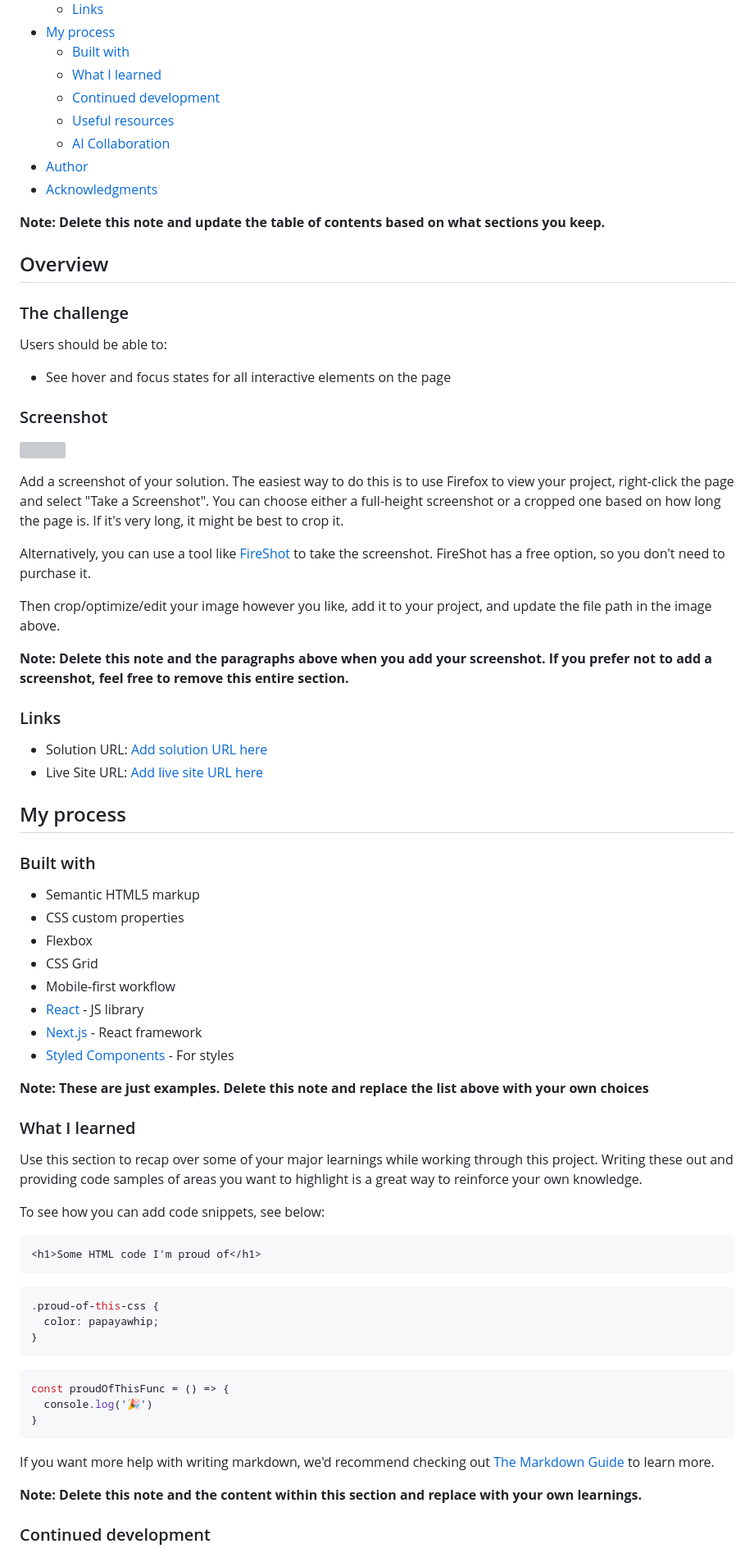
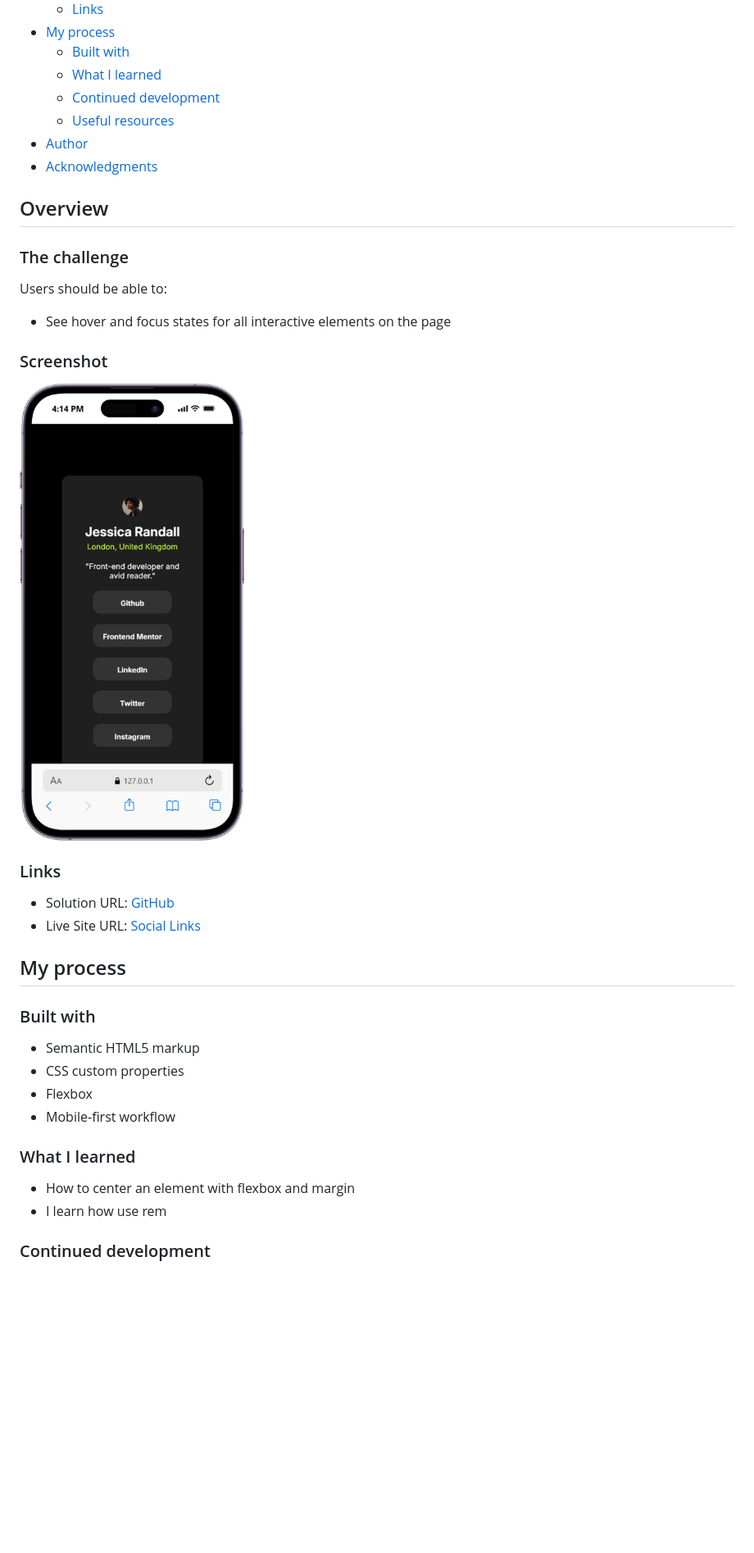
Before and after one commit to Cee-C685/social-links-profile-main, a Markdown page: README.md, the part around the change printed below. Shown: that part at 82% size. GitHub-like rendering; pictures changed too: screenshot/mobile.png (added); blank space fills up the shorter version; grey boxes are pictures that could not be loaded.

````diff
--- a/README.md
+++ b/README.md
@@ -13,11 +13,8 @@ This is a solution to the [Social links profile challenge on Frontend Mentor](ht
   - [What I learned](#what-i-learned)
   - [Continued development](#continued-development)
   - [Useful resources](#useful-resources)
-  - [AI Collaboration](#ai-collaboration)
 - [Author](#author)
 - [Acknowledgments](#acknowledgments)
-
-**Note: Delete this note and update the table of contents based on what sections you keep.**
 
 ## Overview
 
@@ -29,20 +26,12 @@ Users should be able to:
 
 ### Screenshot
 
-![](./screenshot.jpg)
-
-Add a screenshot of your solution. The easiest way to do this is to use Firefox to view your project, right-click the page and select "Take a Screenshot". You can choose either a full-height screenshot or a cropped one based on how long the page is. If it's very long, it might be best to crop it.
-
-Alternatively, you can use a tool like [FireShot](https://getfireshot.com/) to take the screenshot. FireShot has a free option, so you don't need to purchase it.
-
-Then crop/optimize/edit your image however you like, add it to your project, and update the file path in the image above.
-
-**Note: Delete this note and the paragraphs above when you add your screenshot. If you prefer not to add a screenshot, feel free to remove this entire section.**
+![](./screenshot/mobile.png)
 
 ### Links
 
-- Solution URL: [Add solution URL here](https://your-solution-url.com)
-- Live Site URL: [Add live site URL here](https://your-live-site-url.com)
+- Solution URL: [GitHub](https://github.com/Cee-C685/social-links-profile-main)
+- Live Site URL: [Social Links ](https://social-links-ceec.netlify.app/)
 
 ## My process
 
@@ -51,36 +40,11 @@ Then crop/optimize/edit your image however you like, add it to your project, and
 - Semantic HTML5 markup
 - CSS custom properties
 - Flexbox
-- CSS Grid
 - Mobile-first workflow
-- [React](https://reactjs.org/) - JS library
-- [Next.js](https://nextjs.org/) - React framework
-- [Styled Components](https://styled-components.com/) - For styles
-
-**Note: These are just examples. Delete this note and replace the list above with your own choices**
 
 ### What I learned
 
-Use this section to recap over some of your major learnings while working through this project. Writing these out and providing code samples of areas you want to highlight is a great way to reinforce your own knowledge.
-
-To see how you can add code snippets, see below:
-
-```html
-<h1>Some HTML code I'm proud of</h1>
-```
-```css
-.proud-of-this-css {
-  color: papayawhip;
-}
-```
-```js
-const proudOfThisFunc = () => {
-  console.log('🎉')
-}
-```
-
-If you want more help with writing markdown, we'd recommend checking out [The Markdown Guide](https://www.markdownguide.org/) to learn more.
-
-**Note: Delete this note and the content within this section and replace with your own learnings.**
+- How to center an element with flexbox and margin
+- I learn how use rem
 
 ### Continued development
````
Also changed, not shown: other parts of README.md (+3 -29 lines), 2 other files.
